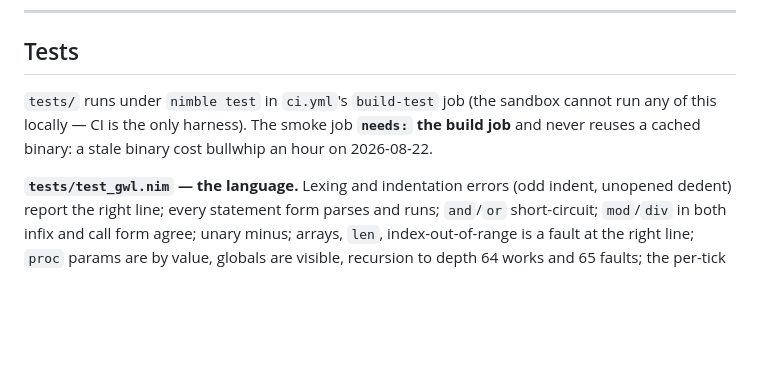
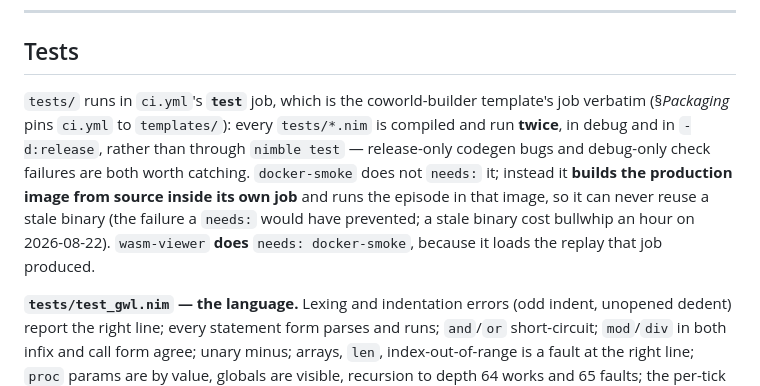
Before and after one commit to Metta-AI/cogame-grid-wars, a Markdown page: docs/plans/2026-08-24-grid-wars-design.md, the part around the change. GitHub-like rendering; blank space fills up the shorter version.

Commit message:
docs: r1-N9 — the note's §Tests now describes the template's ci.yml
Finding r1-N9: the note said `tests/` runs under `nimble test` in a
`build-test` job and that the smoke job `needs:` it; `ci.yml` runs every
`tests/*.nim` twice (debug and `-d:release`) in a job named `test`, and
`docker-smoke` declares no `needs:`.

The note's own §Packaging pins `.github/workflows/ci.yml` to the
coworld-builder template, so the §Tests sentence was the stale half: the
template deliberately runs the files rather than `nimble test`, and
`docker-smoke` builds the production image from source in its own job
(ci.yml:176-177), which is what "never reuses a cached binary" asks for and
what checklist item 12 means by "a freshly built binary in the same run".
`wasm-viewer` does `needs: docker-smoke` (ci.yml:222). Note corrected; the
template's workflow is untouched.

```diff
--- a/docs/plans/2026-08-24-grid-wars-design.md
+++ b/docs/plans/2026-08-24-grid-wars-design.md
@@ -1093,9 +1093,14 @@ transport — all four readable at 360 px. Numbers are rendered as numbers (`214
 
 ## Tests
 
-`tests/` runs under `nimble test` in `ci.yml`'s `build-test` job (the sandbox cannot run any of this
-locally — CI is the only harness). The smoke job **`needs:` the build job** and never reuses a
-cached binary: a stale binary cost bullwhip an hour on 2026-08-22.
+`tests/` runs in `ci.yml`'s **`test`** job, which is the coworld-builder template's job verbatim
+(§*Packaging* pins `ci.yml` to `templates/`): every `tests/*.nim` is compiled and run **twice**, in
+debug and in `-d:release`, rather than through `nimble test` — release-only codegen bugs and
+debug-only check failures are both worth catching. `docker-smoke` does not `needs:` it; instead it
+**builds the production image from source inside its own job** and runs the episode in that image,
+so it can never reuse a stale binary (the failure a `needs:` would have prevented; a stale binary
+cost bullwhip an hour on 2026-08-22). `wasm-viewer` **does** `needs: docker-smoke`, because it
+loads the replay that job produced.
 
 **`tests/test_gwl.nim` — the language.** Lexing and indentation errors (odd indent, unopened
 dedent) report the right line; every statement form parses and runs; `and`/`or` short-circuit;
```
